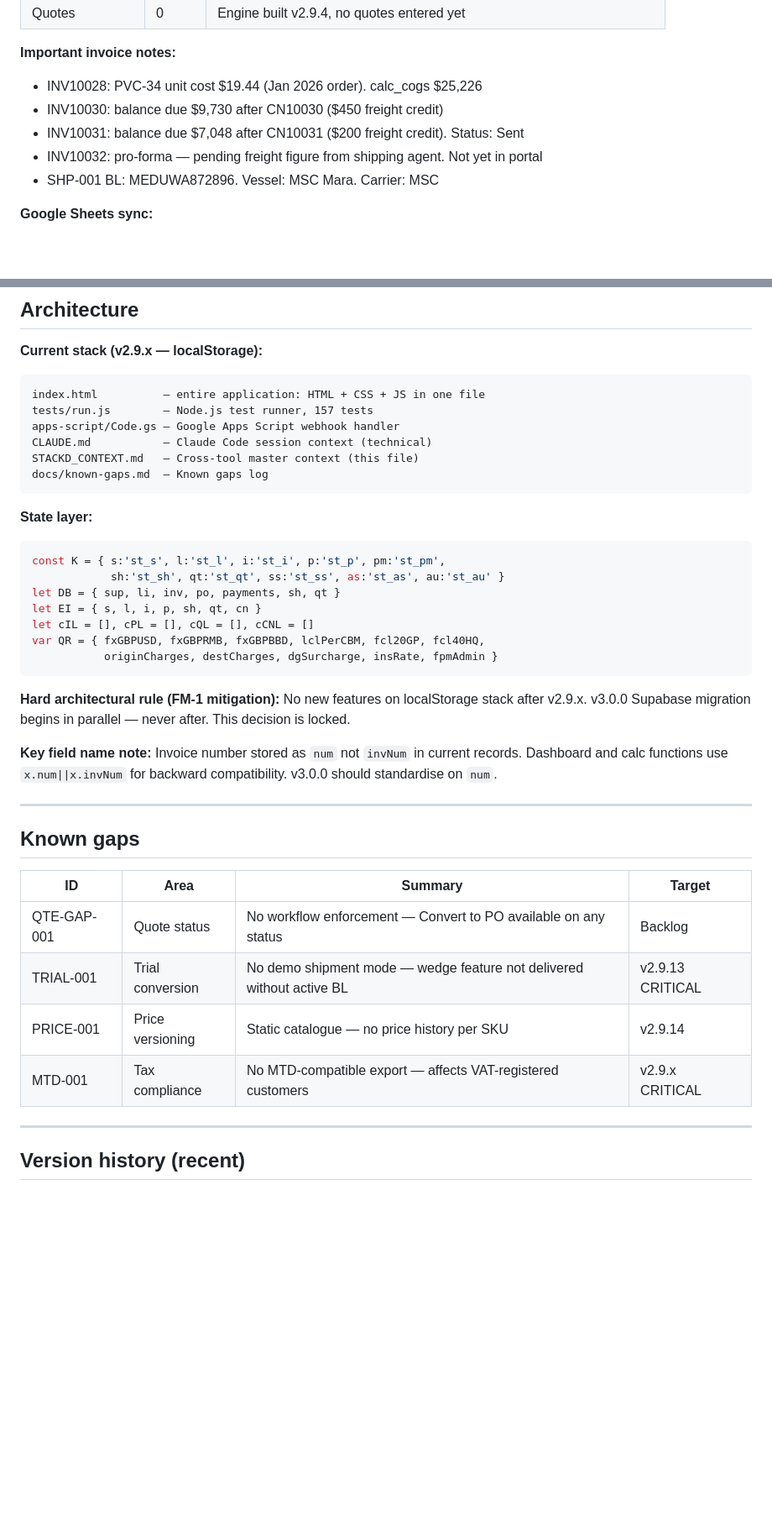
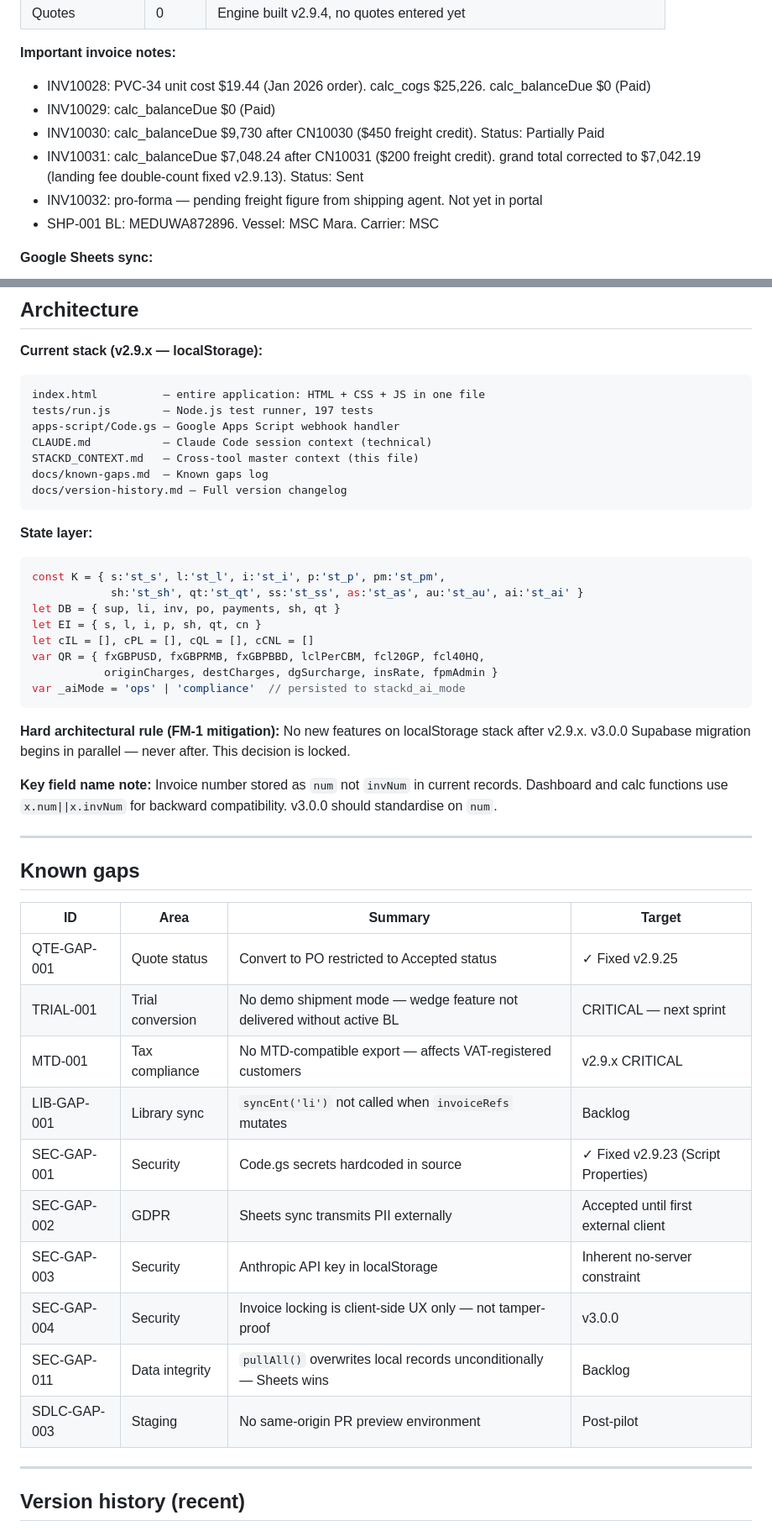
Before and after one commit to stkdcfpm/stackd-ops, a Markdown page: STACKD_CONTEXT.md, 2 parts joined by grey strips. Shown at 84% size. Drawn GitHub-style; blank space fills up the shorter version.

````diff
--- a/STACKD_CONTEXT.md
+++ b/STACKD_CONTEXT.md
@@ -61,9 +61,10 @@
 | Quotes | 0 | Engine built v2.9.4, no quotes entered yet |
 
 **Important invoice notes:**
-- INV10028: PVC-34 unit cost $19.44 (Jan 2026 order). calc_cogs $25,226
-- INV10030: balance due $9,730 after CN10030 ($450 freight credit)
-- INV10031: balance due $7,048 after CN10031 ($200 freight credit). Status: Sent
+- INV10028: PVC-34 unit cost $19.44 (Jan 2026 order). calc_cogs $25,226. calc_balanceDue $0 (Paid)
+- INV10029: calc_balanceDue $0 (Paid)
+- INV10030: calc_balanceDue $9,730 after CN10030 ($450 freight credit). Status: Partially Paid
+- INV10031: calc_balanceDue $7,048.24 after CN10031 ($200 freight credit). grand total corrected to $7,042.19 (landing fee double-count fixed v2.9.13). Status: Sent
 - INV10032: pro-forma — pending freight figure from shipping agent. Not yet in portal
 - SHP-001 BL: MEDUWA872896. Vessel: MSC Mara. Carrier: MSC
 
@@ -80,22 +81,24 @@
 **Current stack (v2.9.x — localStorage):**
 ```
 index.html          — entire application: HTML + CSS + JS in one file
-tests/run.js        — Node.js test runner, 157 tests
+tests/run.js        — Node.js test runner, 197 tests
 apps-script/Code.gs — Google Apps Script webhook handler
 CLAUDE.md           — Claude Code session context (technical)
 STACKD_CONTEXT.md   — Cross-tool master context (this file)
 docs/known-gaps.md  — Known gaps log
+docs/version-history.md — Full version changelog
 ```
 
 **State layer:**
 ```javascript
 const K = { s:'st_s', l:'st_l', i:'st_i', p:'st_p', pm:'st_pm',
-            sh:'st_sh', qt:'st_qt', ss:'st_ss', as:'st_as', au:'st_au' }
+            sh:'st_sh', qt:'st_qt', ss:'st_ss', as:'st_as', au:'st_au', ai:'st_ai' }
 let DB = { sup, li, inv, po, payments, sh, qt }
 let EI = { s, l, i, p, sh, qt, cn }
 let cIL = [], cPL = [], cQL = [], cCNL = []
 var QR = { fxGBPUSD, fxGBPRMB, fxGBPBBD, lclPerCBM, fcl20GP, fcl40HQ,
            originCharges, destCharges, dgSurcharge, insRate, fpmAdmin }
+var _aiMode = 'ops' | 'compliance'  // persisted to stackd_ai_mode
 ```
 
 **Hard architectural rule (FM-1 mitigation):**
@@ -110,10 +113,16 @@ Invoice number stored as `num` not `invNum` in current records. Dashboard and ca
 
 | ID | Area | Summary | Target |
 |----|------|---------|--------|
-| QTE-GAP-001 | Quote status | No workflow enforcement — Convert to PO available on any status | Backlog |
-| TRIAL-001 | Trial conversion | No demo shipment mode — wedge feature not delivered without active BL | v2.9.13 CRITICAL |
-| PRICE-001 | Price versioning | Static catalogue — no price history per SKU | v2.9.14 |
+| QTE-GAP-001 | Quote status | Convert to PO restricted to Accepted status | ✓ Fixed v2.9.25 |
+| TRIAL-001 | Trial conversion | No demo shipment mode — wedge feature not delivered without active BL | CRITICAL — next sprint |
 | MTD-001 | Tax compliance | No MTD-compatible export — affects VAT-registered customers | v2.9.x CRITICAL |
+| LIB-GAP-001 | Library sync | `syncEnt('li')` not called when `invoiceRefs` mutates | Backlog |
+| SEC-GAP-001 | Security | Code.gs secrets hardcoded in source | ✓ Fixed v2.9.23 (Script Properties) |
+| SEC-GAP-002 | GDPR | Sheets sync transmits PII externally | Accepted until first external client |
+| SEC-GAP-003 | Security | Anthropic API key in localStorage | Inherent no-server constraint |
+| SEC-GAP-004 | Security | Invoice locking is client-side UX only — not tamper-proof | v3.0.0 |
+| SEC-GAP-011 | Data integrity | `pullAll()` overwrites local records unconditionally — Sheets wins | Backlog |
+| SDLC-GAP-003 | Staging | No same-origin PR preview environment | Post-pilot |
 
 ---
 
````
Also changed, not shown: other parts of STACKD_CONTEXT.md (+48 -34 lines).
